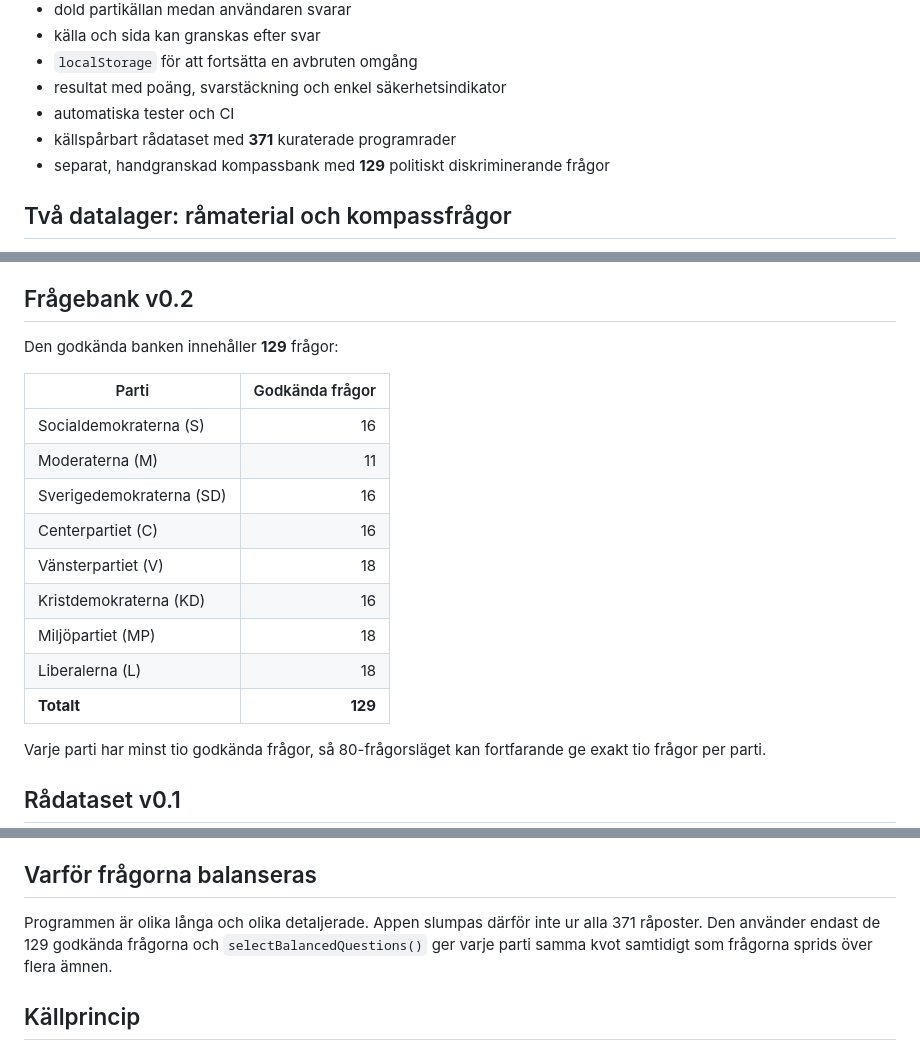
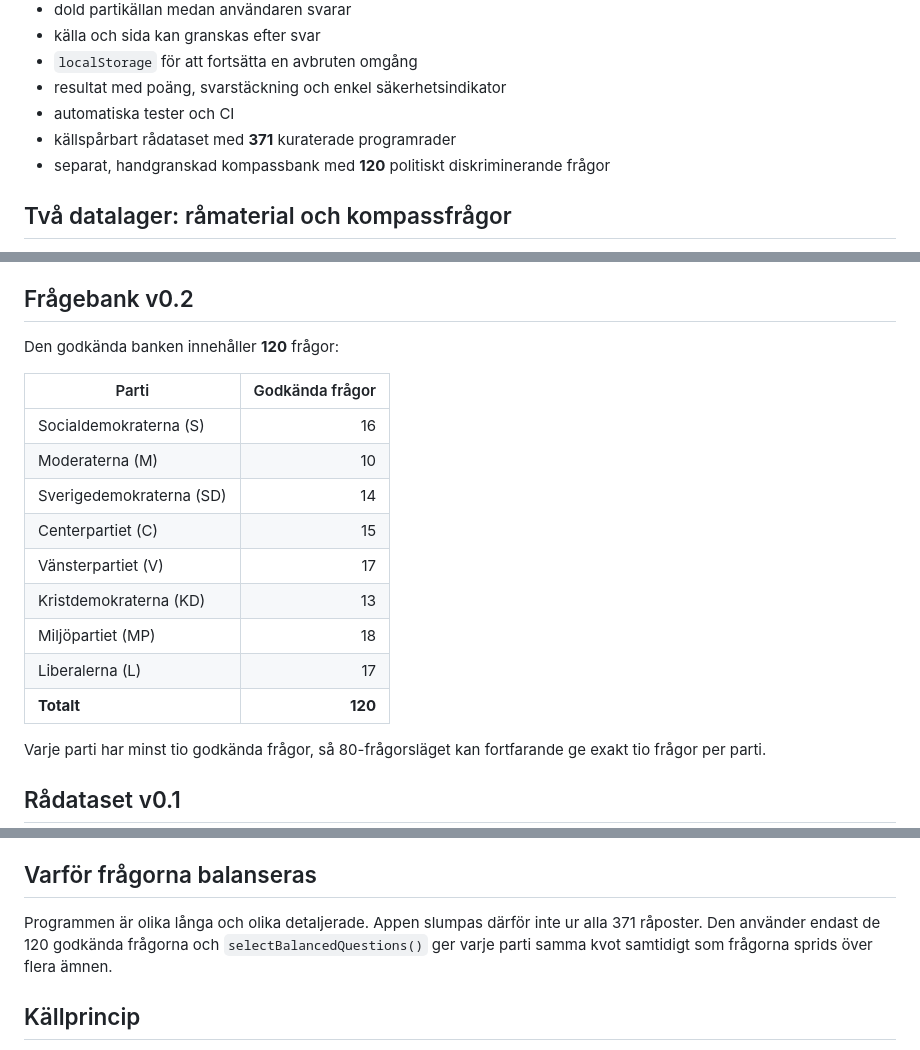
Before and after one commit to broskbenny/valaikompassen, a Markdown page: README.md, 3 parts joined by grey strips. Rendered like a GitHub page.

Commit message:
Align documentation with the final 120-question bank

```diff
--- a/README.md
+++ b/README.md
@@ -32,7 +32,7 @@ npm run serve
 - resultat med poäng, svarstäckning och enkel säkerhetsindikator
 - automatiska tester och CI
 - källspårbart rådataset med **371** kuraterade programrader
-- separat, handgranskad kompassbank med **129** politiskt diskriminerande frågor
+- separat, handgranskad kompassbank med **120** politiskt diskriminerande frågor
 
 ## Två datalager: råmaterial och kompassfrågor
 
@@ -50,19 +50,19 @@ Den är korrekt källspårad men **inte** godkänd för kompassen eftersom den i
 
 ## Frågebank v0.2
 
-Den godkända banken innehåller **129** frågor:
+Den godkända banken innehåller **120** frågor:
 
 | Parti | Godkända frågor |
 |---|---:|
 | Socialdemokraterna (S) | 16 |
-| Moderaterna (M) | 11 |
-| Sverigedemokraterna (SD) | 16 |
-| Centerpartiet (C) | 16 |
-| Vänsterpartiet (V) | 18 |
-| Kristdemokraterna (KD) | 16 |
+| Moderaterna (M) | 10 |
+| Sverigedemokraterna (SD) | 14 |
+| Centerpartiet (C) | 15 |
+| Vänsterpartiet (V) | 17 |
+| Kristdemokraterna (KD) | 13 |
 | Miljöpartiet (MP) | 18 |
-| Liberalerna (L) | 18 |
-| **Totalt** | **129** |
+| Liberalerna (L) | 17 |
+| **Totalt** | **120** |
 
 Varje parti har minst tio godkända frågor, så 80-frågorsläget kan fortfarande ge exakt tio frågor per parti.
 
@@ -107,7 +107,7 @@ Det är **inte** ännu en klassisk partinärhetspoäng. Att ett förslag finns i
 
 ## Varför frågorna balanseras
 
-Programmen är olika långa och olika detaljerade. Appen slumpas därför inte ur alla 371 råposter. Den använder endast de 129 godkända frågorna och `selectBalancedQuestions()` ger varje parti samma kvot samtidigt som frågorna sprids över flera ämnen.
+Programmen är olika långa och olika detaljerade. Appen slumpas därför inte ur alla 371 råposter. Den använder endast de 120 godkända frågorna och `selectBalancedQuestions()` ger varje parti samma kvot samtidigt som frågorna sprids över flera ämnen.
 
 ## Källprincip
 
```
Also changed, not shown: other parts of README.md (+1 -1 lines).
